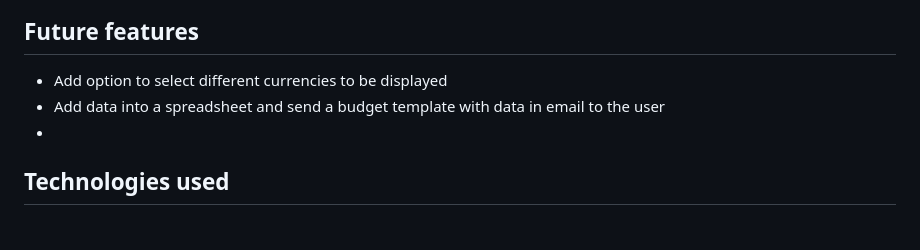
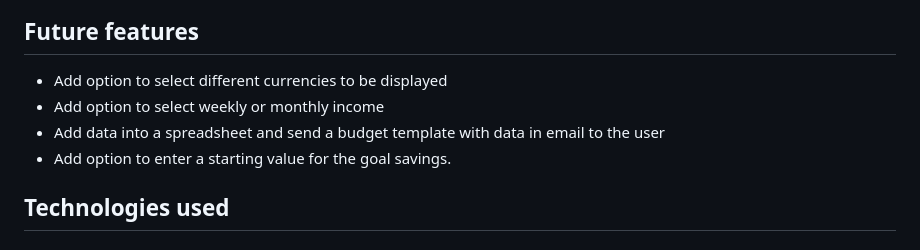
Before and after one commit to NiclO1337/pp3-dream-achiever, a Markdown page: README.md, the part around the change. Rendered like a GitHub page.

Commit message:
Docs: Update future features section of README file

```diff
--- a/README.md
+++ b/README.md
@@ -142,8 +142,9 @@ TODO: Add text about feature
 
 ## Future features
 - Add option to select different currencies to be displayed
+- Add option to select weekly or monthly income
 - Add data into a spreadsheet and send a budget template with data in email to the user
--
+- Add option to enter a starting value for the goal savings.
 
 
 ## Technologies used
```
